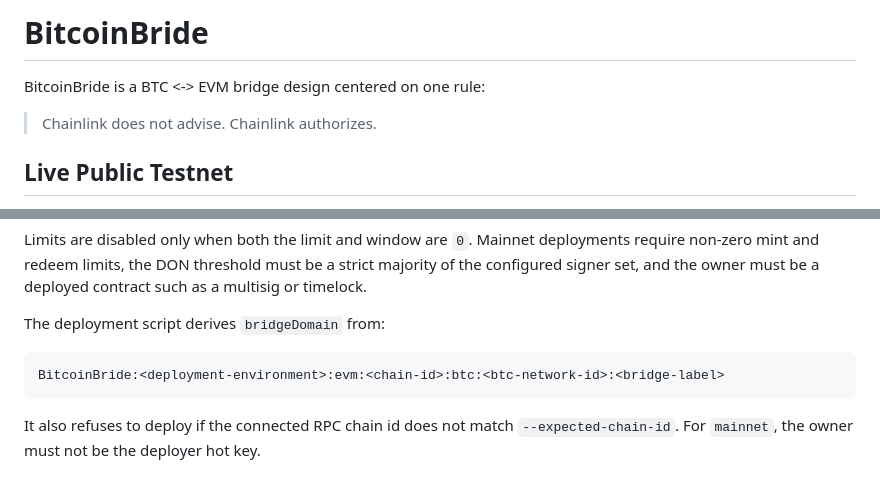
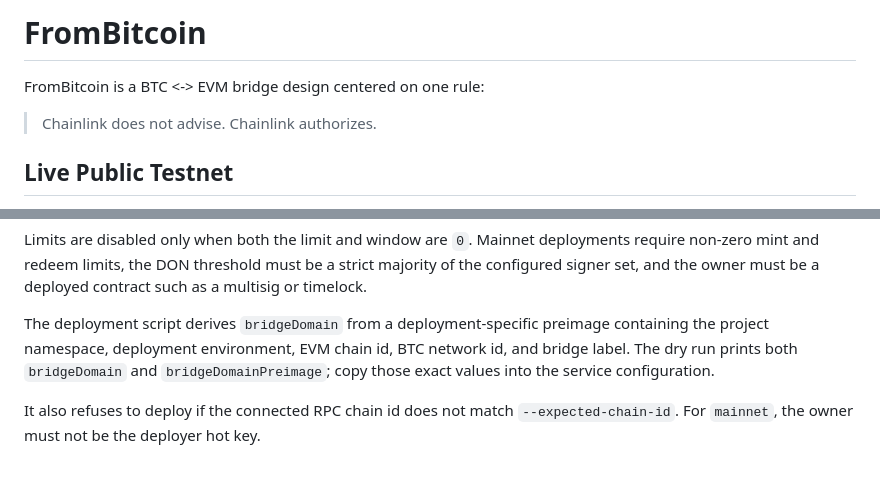
Before and after one commit to Slurperino/frombitcoin, a Markdown page: README.md, 2 parts joined by grey strips. Drawn GitHub-style.

Commit message:
Rename README project heading to FromBitcoin

````diff
--- a/README.md
+++ b/README.md
@@ -1,6 +1,6 @@
-# BitcoinBride
+# FromBitcoin
 
-BitcoinBride is a BTC <-> EVM bridge design centered on one rule:
+FromBitcoin is a BTC <-> EVM bridge design centered on one rule:
 
 > Chainlink does not advise. Chainlink authorizes.
 
@@ -230,11 +230,7 @@ If the deployer is not the owner, also pass:
 
 Limits are disabled only when both the limit and window are `0`. Mainnet deployments require non-zero mint and redeem limits, the DON threshold must be a strict majority of the configured signer set, and the owner must be a deployed contract such as a multisig or timelock.
 
-The deployment script derives `bridgeDomain` from:
-
-```text
-BitcoinBride:<deployment-environment>:evm:<chain-id>:btc:<btc-network-id>:<bridge-label>
-```
+The deployment script derives `bridgeDomain` from a deployment-specific preimage containing the project namespace, deployment environment, EVM chain id, BTC network id, and bridge label. The dry run prints both `bridgeDomain` and `bridgeDomainPreimage`; copy those exact values into the service configuration.
 
 It also refuses to deploy if the connected RPC chain id does not match `--expected-chain-id`. For `mainnet`, the owner must not be the deployer hot key.
 
````
